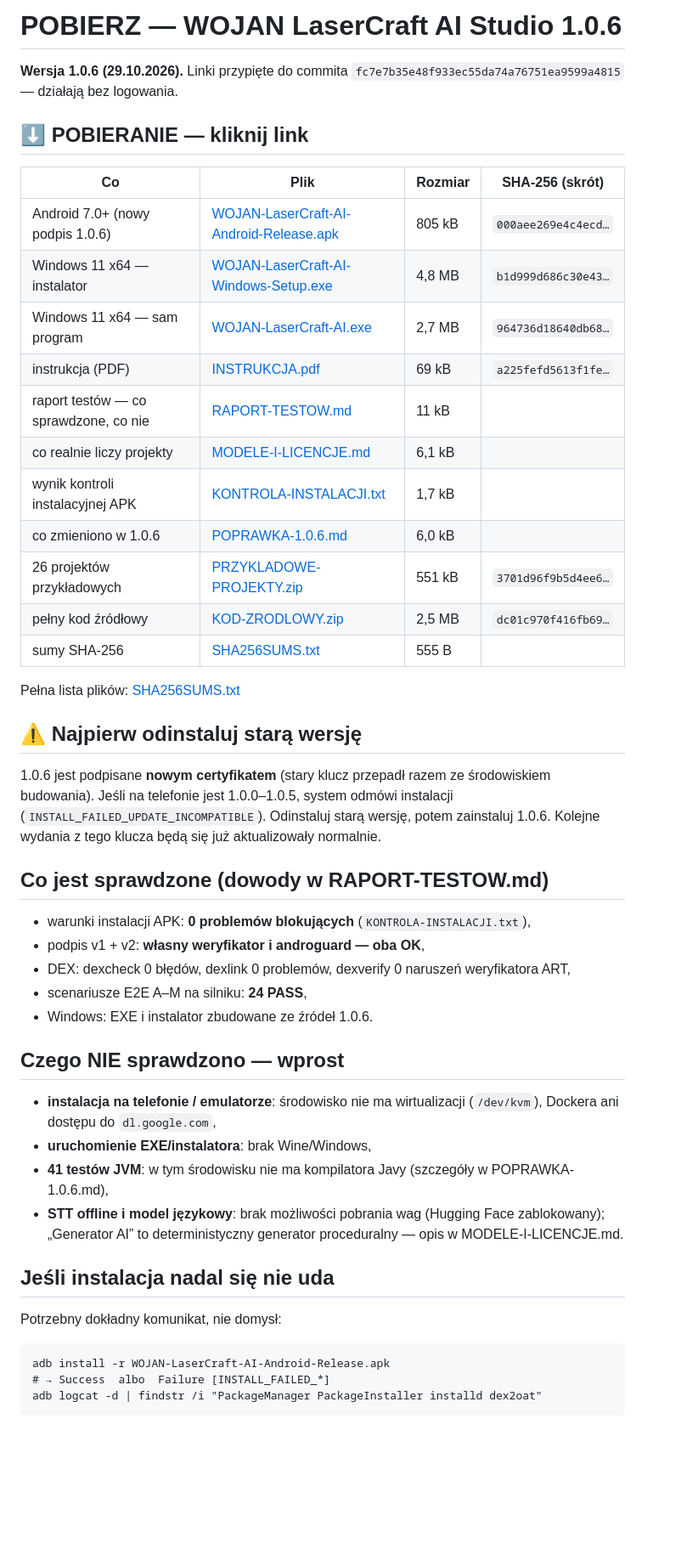
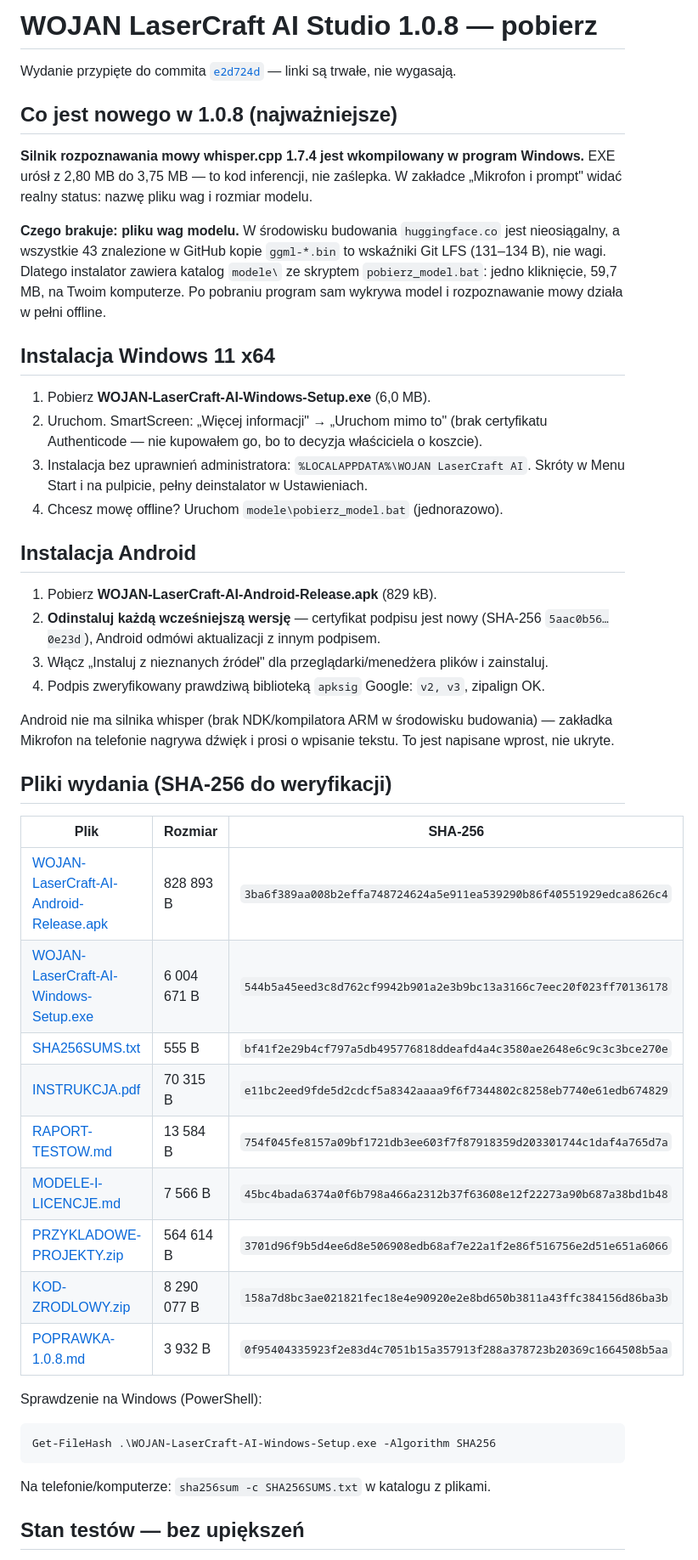
Before and after one commit to janradzik86/mein, a Markdown page: WOJAN-LASERCRAFT-AI-STUDIO/POBIERZ.md, the part around one of its changes. Shown at 85% size. GitHub-like rendering; blank space fills up the shorter version.

Commit message:
POBIERZ.md: wersja 1.0.8, trwale linki przypiete do commita, sumy SHA-256, jawny brak wag
Co-authored-by: arena-agent <297053741+arena-agent@users.noreply.github.com>

````diff
--- a/WOJAN-LASERCRAFT-AI-STUDIO/POBIERZ.md
+++ b/WOJAN-LASERCRAFT-AI-STUDIO/POBIERZ.md
@@ -1,56 +1,60 @@
-# POBIERZ — WOJAN LaserCraft AI Studio 1.0.6
+# WOJAN LaserCraft AI Studio 1.0.8 — pobierz
 
-**Wersja 1.0.6 (29.10.2026).** Linki przypięte do commita `fc7e7b35e48f933ec55da74a76751ea9599a4815` — działają bez logowania.
+Wydanie przypięte do commita [`e2d724d`](https://github.com/janradzik86/mein/commit/e2d724d836f0a5d3d0a579587f076981ae287ce3) —
+linki są trwałe, nie wygasają.
 
-## ⬇️ POBIERANIE — kliknij link
+## Co jest nowego w 1.0.8 (najważniejsze)
 
-| Co | Plik | Rozmiar | SHA-256 (skrót) |
-|---|---|---|---|
-| Android 7.0+ (nowy podpis 1.0.6) | [WOJAN-LaserCraft-AI-Android-Release.apk](https://github.com/janradzik86/mein/raw/fc7e7b35e48f933ec55da74a76751ea9599a4815/WOJAN-LASERCRAFT-AI-STUDIO/RELEASE/WOJAN-LaserCraft-AI-Android-Release.apk) | 805 kB | `000aee269e4c4ecd…` |
-| Windows 11 x64 — instalator | [WOJAN-LaserCraft-AI-Windows-Setup.exe](https://github.com/janradzik86/mein/raw/fc7e7b35e48f933ec55da74a76751ea9599a4815/WOJAN-LASERCRAFT-AI-STUDIO/RELEASE/WOJAN-LaserCraft-AI-Windows-Setup.exe) | 4,8 MB | `b1d999d686c30e43…` |
-| Windows 11 x64 — sam program | [WOJAN-LaserCraft-AI.exe](https://github.com/janradzik86/mein/raw/fc7e7b35e48f933ec55da74a76751ea9599a4815/WOJAN-LASERCRAFT-AI-STUDIO/RELEASE/WOJAN-LaserCraft-AI.exe) | 2,7 MB | `964736d18640db68…` |
-| instrukcja (PDF) | [INSTRUKCJA.pdf](https://github.com/janradzik86/mein/raw/fc7e7b35e48f933ec55da74a76751ea9599a4815/WOJAN-LASERCRAFT-AI-STUDIO/RELEASE/INSTRUKCJA.pdf) | 69 kB | `a225fefd5613f1fe…` |
-| raport testów — co sprawdzone, co nie | [RAPORT-TESTOW.md](https://github.com/janradzik86/mein/blob/fc7e7b35e48f933ec55da74a76751ea9599a4815/WOJAN-LASERCRAFT-AI-STUDIO/RELEASE/RAPORT-TESTOW.md) | 11 kB | |
-| co realnie liczy projekty | [MODELE-I-LICENCJE.md](https://github.com/janradzik86/mein/blob/fc7e7b35e48f933ec55da74a76751ea9599a4815/WOJAN-LASERCRAFT-AI-STUDIO/RELEASE/MODELE-I-LICENCJE.md) | 6,1 kB | |
-| wynik kontroli instalacyjnej APK | [KONTROLA-INSTALACJI.txt](https://github.com/janradzik86/mein/blob/fc7e7b35e48f933ec55da74a76751ea9599a4815/WOJAN-LASERCRAFT-AI-STUDIO/RELEASE/KONTROLA-INSTALACJI.txt) | 1,7 kB | |
-| co zmieniono w 1.0.6 | [POPRAWKA-1.0.6.md](https://github.com/janradzik86/mein/blob/fc7e7b35e48f933ec55da74a76751ea9599a4815/WOJAN-LASERCRAFT-AI-STUDIO/RELEASE/POPRAWKA-1.0.6.md) | 6,0 kB | |
-| 26 projektów przykładowych | [PRZYKLADOWE-PROJEKTY.zip](https://github.com/janradzik86/mein/raw/fc7e7b35e48f933ec55da74a76751ea9599a4815/WOJAN-LASERCRAFT-AI-STUDIO/RELEASE/PRZYKLADOWE-PROJEKTY.zip) | 551 kB | `3701d96f9b5d4ee6…` |
-| pełny kod źródłowy | [KOD-ZRODLOWY.zip](https://github.com/janradzik86/mein/raw/fc7e7b35e48f933ec55da74a76751ea9599a4815/WOJAN-LASERCRAFT-AI-STUDIO/RELEASE/KOD-ZRODLOWY.zip) | 2,5 MB | `dc01c970f416fb69…` |
-| sumy SHA-256 | [SHA256SUMS.txt](https://github.com/janradzik86/mein/raw/fc7e7b35e48f933ec55da74a76751ea9599a4815/WOJAN-LASERCRAFT-AI-STUDIO/RELEASE/SHA256SUMS.txt) | 555 B | |
+**Silnik rozpoznawania mowy whisper.cpp 1.7.4 jest wkompilowany w program Windows.**
+EXE urósł z 2,80 MB do 3,75 MB — to kod inferencji, nie zaślepka. W zakładce
+„Mikrofon i prompt" widać realny status: nazwę pliku wag i rozmiar modelu.
 
-Pełna lista plików: [SHA256SUMS.txt](https://github.com/janradzik86/mein/raw/fc7e7b35e48f933ec55da74a76751ea9599a4815/WOJAN-LASERCRAFT-AI-STUDIO/RELEASE/SHA256SUMS.txt)
+**Czego brakuje: pliku wag modelu.** W środowisku budowania `huggingface.co` jest
+nieosiągalny, a wszystkie 43 znalezione w GitHub kopie `ggml-*.bin` to wskaźniki
+Git LFS (131–134 B), nie wagi. Dlatego instalator zawiera katalog `modele\` ze
+skryptem `pobierz_model.bat`: jedno kliknięcie, 59,7 MB, na Twoim komputerze.
+Po pobraniu program sam wykrywa model i rozpoznawanie mowy działa w pełni offline.
 
-## ⚠️ Najpierw odinstaluj starą wersję
+## Instalacja Windows 11 x64
 
-1.0.6 jest podpisane **nowym certyfikatem** (stary klucz przepadł razem ze środowiskiem
-budowania). Jeśli na telefonie jest 1.0.0–1.0.5, system odmówi instalacji
-(`INSTALL_FAILED_UPDATE_INCOMPATIBLE`). Odinstaluj starą wersję, potem zainstaluj 1.0.6.
-Kolejne wydania z tego klucza będą się już aktualizowały normalnie.
+1. Pobierz **WOJAN-LaserCraft-AI-Windows-Setup.exe** (6,0 MB).
+2. Uruchom. SmartScreen: „Więcej informacji" → „Uruchom mimo to" (brak certyfikatu
+   Authenticode — nie kupowałem go, bo to decyzja właściciela o koszcie).
+3. Instalacja bez uprawnień administratora: `%LOCALAPPDATA%\WOJAN LaserCraft AI`.
+   Skróty w Menu Start i na pulpicie, pełny deinstalator w Ustawieniach.
+4. Chcesz mowę offline? Uruchom `modele\pobierz_model.bat` (jednorazowo).
 
-## Co jest sprawdzone (dowody w RAPORT-TESTOW.md)
+## Instalacja Android
 
-* warunki instalacji APK: **0 problemów blokujących** (`KONTROLA-INSTALACJI.txt`),
-* podpis v1 + v2: **własny weryfikator i androguard — oba OK**,
-* DEX: dexcheck 0 błędów, dexlink 0 problemów, dexverify 0 naruszeń weryfikatora ART,
-* scenariusze E2E A–M na silniku: **24 PASS**,
-* Windows: EXE i instalator zbudowane ze źródeł 1.0.6.
+1. Pobierz **WOJAN-LaserCraft-AI-Android-Release.apk** (829 kB).
+2. **Odinstaluj każdą wcześniejszą wersję** — certyfikat podpisu jest nowy
+   (SHA-256 `5aac0b56…0e23d`), Android odmówi aktualizacji z innym podpisem.
+3. Włącz „Instaluj z nieznanych źródeł" dla przeglądarki/menedżera plików i zainstaluj.
+4. Podpis zweryfikowany prawdziwą biblioteką `apksig` Google: `v2, v3`, zipalign OK.
 
-## Czego NIE sprawdzono — wprost
+Android nie ma silnika whisper (brak NDK/kompilatora ARM w środowisku budowania) —
+zakładka Mikrofon na telefonie nagrywa dźwięk i prosi o wpisanie tekstu. To jest
+napisane wprost, nie ukryte.
 
-* **instalacja na telefonie / emulatorze**: środowisko nie ma wirtualizacji (`/dev/kvm`),
-  Dockera ani dostępu do `dl.google.com`,
-* **uruchomienie EXE/instalatora**: brak Wine/Windows,
-* **41 testów JVM**: w tym środowisku nie ma kompilatora Javy (szczegóły w POPRAWKA-1.0.6.md),
-* **STT offline i model językowy**: brak możliwości pobrania wag (Hugging Face zablokowany);
-  „Generator AI” to deterministyczny generator proceduralny — opis w MODELE-I-LICENCJE.md.
+## Pliki wydania (SHA-256 do weryfikacji)
 
-## Jeśli instalacja nadal się nie uda
+| Plik | Rozmiar | SHA-256 |
+|---|---|---|
+| [WOJAN-LaserCraft-AI-Android-Release.apk](https://github.com/janradzik86/mein/raw/e2d724d836f0a5d3d0a579587f076981ae287ce3/WOJAN-LASERCRAFT-AI-STUDIO/RELEASE/WOJAN-LaserCraft-AI-Android-Release.apk) | 828 893 B | `3ba6f389aa008b2effa748724624a5e911ea539290b86f40551929edca8626c4` |
+| [WOJAN-LaserCraft-AI-Windows-Setup.exe](https://github.com/janradzik86/mein/raw/e2d724d836f0a5d3d0a579587f076981ae287ce3/WOJAN-LASERCRAFT-AI-STUDIO/RELEASE/WOJAN-LaserCraft-AI-Windows-Setup.exe) | 6 004 671 B | `544b5a45eed3c8d762cf9942b901a2e3b9bc13a3166c7eec20f023ff70136178` |
+| [SHA256SUMS.txt](https://github.com/janradzik86/mein/raw/e2d724d836f0a5d3d0a579587f076981ae287ce3/WOJAN-LASERCRAFT-AI-STUDIO/RELEASE/SHA256SUMS.txt) | 555 B | `bf41f2e29b4cf797a5db495776818ddeafd4a4c3580ae2648e6c9c3c3bce270e` |
+| [INSTRUKCJA.pdf](https://github.com/janradzik86/mein/raw/e2d724d836f0a5d3d0a579587f076981ae287ce3/WOJAN-LASERCRAFT-AI-STUDIO/RELEASE/INSTRUKCJA.pdf) | 70 315 B | `e11bc2eed9fde5d2cdcf5a8342aaaa9f6f7344802c8258eb7740e61edb674829` |
+| [RAPORT-TESTOW.md](https://github.com/janradzik86/mein/raw/e2d724d836f0a5d3d0a579587f076981ae287ce3/WOJAN-LASERCRAFT-AI-STUDIO/RELEASE/RAPORT-TESTOW.md) | 13 584 B | `754f045fe8157a09bf1721db3ee603f7f87918359d203301744c1daf4a765d7a` |
+| [MODELE-I-LICENCJE.md](https://github.com/janradzik86/mein/raw/e2d724d836f0a5d3d0a579587f076981ae287ce3/WOJAN-LASERCRAFT-AI-STUDIO/RELEASE/MODELE-I-LICENCJE.md) | 7 566 B | `45bc4bada6374a0f6b798a466a2312b37f63608e12f22273a90b687a38bd1b48` |
+| [PRZYKLADOWE-PROJEKTY.zip](https://github.com/janradzik86/mein/raw/e2d724d836f0a5d3d0a579587f076981ae287ce3/WOJAN-LASERCRAFT-AI-STUDIO/RELEASE/PRZYKLADOWE-PROJEKTY.zip) | 564 614 B | `3701d96f9b5d4ee6d8e506908edb68af7e22a1f2e86f516756e2d51e651a6066` |
+| [KOD-ZRODLOWY.zip](https://github.com/janradzik86/mein/raw/e2d724d836f0a5d3d0a579587f076981ae287ce3/WOJAN-LASERCRAFT-AI-STUDIO/RELEASE/KOD-ZRODLOWY.zip) | 8 290 077 B | `158a7d8bc3ae021821fec18e4e90920e2e8bd650b3811a43ffc384156d86ba3b` |
+| [POPRAWKA-1.0.8.md](https://github.com/janradzik86/mein/raw/e2d724d836f0a5d3d0a579587f076981ae287ce3/WOJAN-LASERCRAFT-AI-STUDIO/RELEASE/POPRAWKA-1.0.8.md) | 3 932 B | `0f95404335923f2e83d4c7051b15a357913f288a378723b20369c1664508b5aa` |
 
-Potrzebny dokładny komunikat, nie domysł:
+Sprawdzenie na Windows (PowerShell):
+```powershell
+Get-FileHash .\WOJAN-LaserCraft-AI-Windows-Setup.exe -Algorithm SHA256
+```
+Na telefonie/komputerze: `sha256sum -c SHA256SUMS.txt` w katalogu z plikami.
 
-```
-adb install -r WOJAN-LaserCraft-AI-Android-Release.apk
-# → Success  albo  Failure [INSTALL_FAILED_*]
-adb logcat -d | findstr /i "PackageManager PackageInstaller installd dex2oat"
-```
+## Stan testów — bez upiększeń
 
````
Also changed, not shown: other parts of WOJAN-LASERCRAFT-AI-STUDIO/POBIERZ.md (+12 -2 lines).
